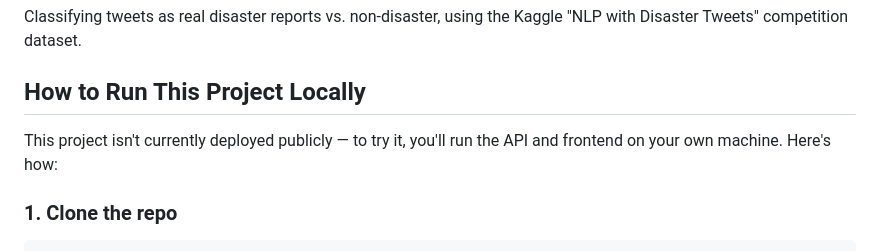
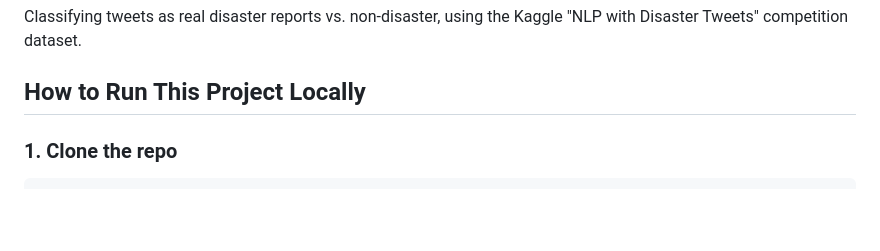
Before and after one commit to dkkpd/NLP-with-disaster-tweets-kaggle-competition, a Markdown page: README.md, the part around the change. GitHub-like rendering; blank space fills up the shorter version.

Commit message:
Remove redundant deployment note from README for local project setup

````diff
--- a/README.md
+++ b/README.md
@@ -4,9 +4,6 @@ Classifying tweets as real disaster reports vs. non-disaster, using the Kaggle
 "NLP with Disaster Tweets" competition dataset.
 
 ## How to Run This Project Locally
-
-This project isn't currently deployed publicly — to try it, you'll run the API and
-frontend on your own machine. Here's how:
 
 ### 1. Clone the repo
 ```bash
````
